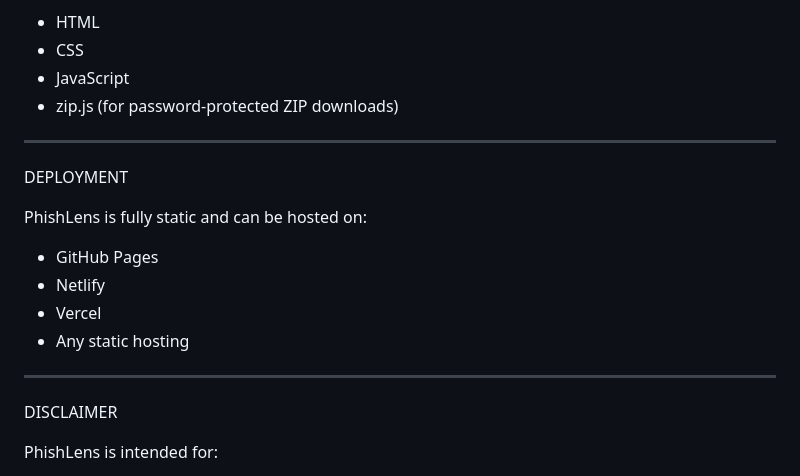
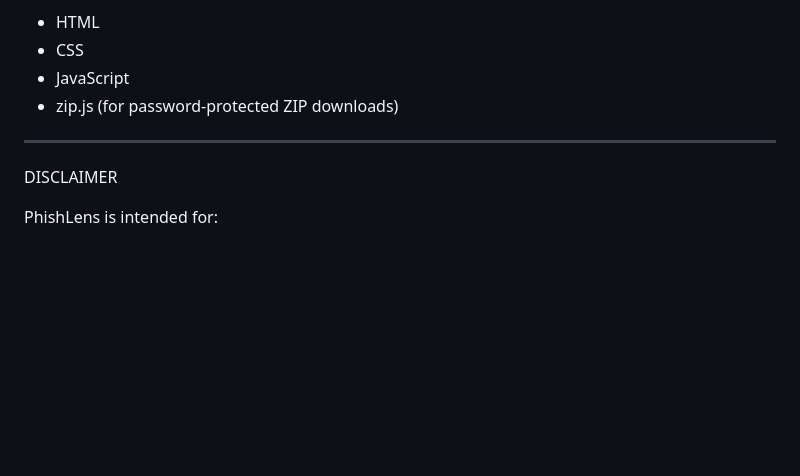
Before and after one commit to phishlens/phishlens.github.io, a Markdown page: README.md, the part around the change. Drawn GitHub-style; blank space fills up the shorter version.

```diff
--- a/README.md
+++ b/README.md
@@ -164,17 +164,6 @@ TECH STACK
 
 ------------------------------------------------------------
 
-DEPLOYMENT
-
-PhishLens is fully static and can be hosted on:
-
-- GitHub Pages
-- Netlify
-- Vercel
-- Any static hosting
-
-------------------------------------------------------------
-
 DISCLAIMER
 
 PhishLens is intended for:
```
